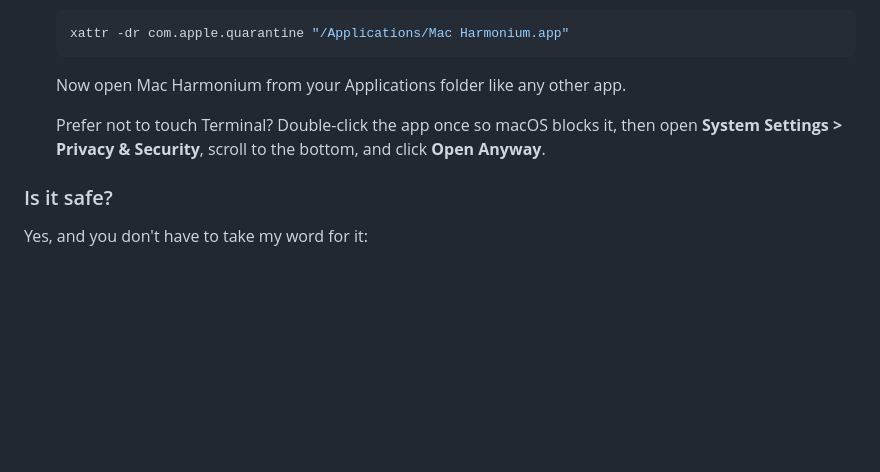
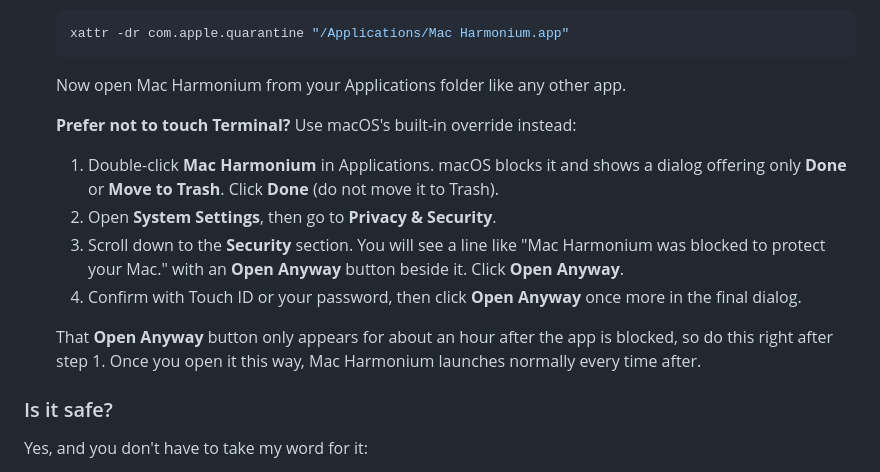
Before and after one commit to sj9911/Mac-Harmonium, a Markdown page: README.md, the part around the change. GitHub-like rendering; blank space fills up the shorter version.

Commit message:
README: detailed Open Anyway steps for Privacy & Security fallback

```diff
--- a/README.md
+++ b/README.md
@@ -49,7 +49,14 @@ It is polyphonic, so hold several keys for chords. Notes swell while you pump an
 
    Now open Mac Harmonium from your Applications folder like any other app.
 
-   Prefer not to touch Terminal? Double-click the app once so macOS blocks it, then open **System Settings > Privacy & Security**, scroll to the bottom, and click **Open Anyway**.
+   **Prefer not to touch Terminal?** Use macOS's built-in override instead:
+
+   1. Double-click **Mac Harmonium** in Applications. macOS blocks it and shows a dialog offering only **Done** or **Move to Trash**. Click **Done** (do not move it to Trash).
+   2. Open **System Settings**, then go to **Privacy & Security**.
+   3. Scroll down to the **Security** section. You will see a line like "Mac Harmonium was blocked to protect your Mac." with an **Open Anyway** button beside it. Click **Open Anyway**.
+   4. Confirm with Touch ID or your password, then click **Open Anyway** once more in the final dialog.
+
+   That **Open Anyway** button only appears for about an hour after the app is blocked, so do this right after step 1. Once you open it this way, Mac Harmonium launches normally every time after.
 
 ### Is it safe?
 
```
